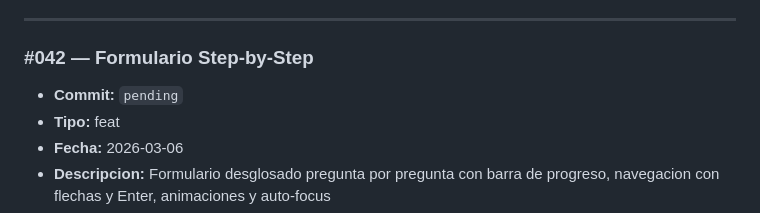
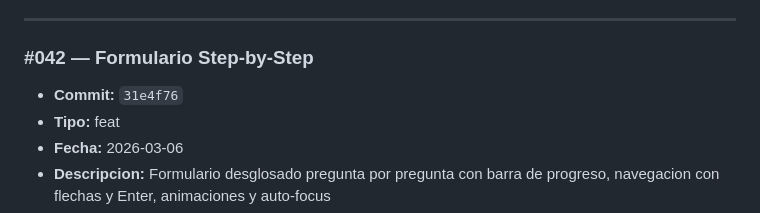
Before and after one commit to YeraldMena/mitechpaletizado, a Markdown page: CHANGELOG.md, the part around the change. Rendered like a GitHub page.

Commit message:
docs: actualizar hash en changelog #042
Co-Authored-By: Claude Opus 4.6 <noreply@anthropic.com>

```diff
--- a/CHANGELOG.md
+++ b/CHANGELOG.md
@@ -7,7 +7,7 @@ Registro enumerado de cambios del proyecto. Cada entrada tiene un numero secuenc
 ---
 
 ### #042 — Formulario Step-by-Step
-- **Commit:** `pending`
+- **Commit:** `31e4f76`
 - **Tipo:** feat
 - **Fecha:** 2026-03-06
 - **Descripcion:** Formulario desglosado pregunta por pregunta con barra de progreso, navegacion con flechas y Enter, animaciones y auto-focus
```
